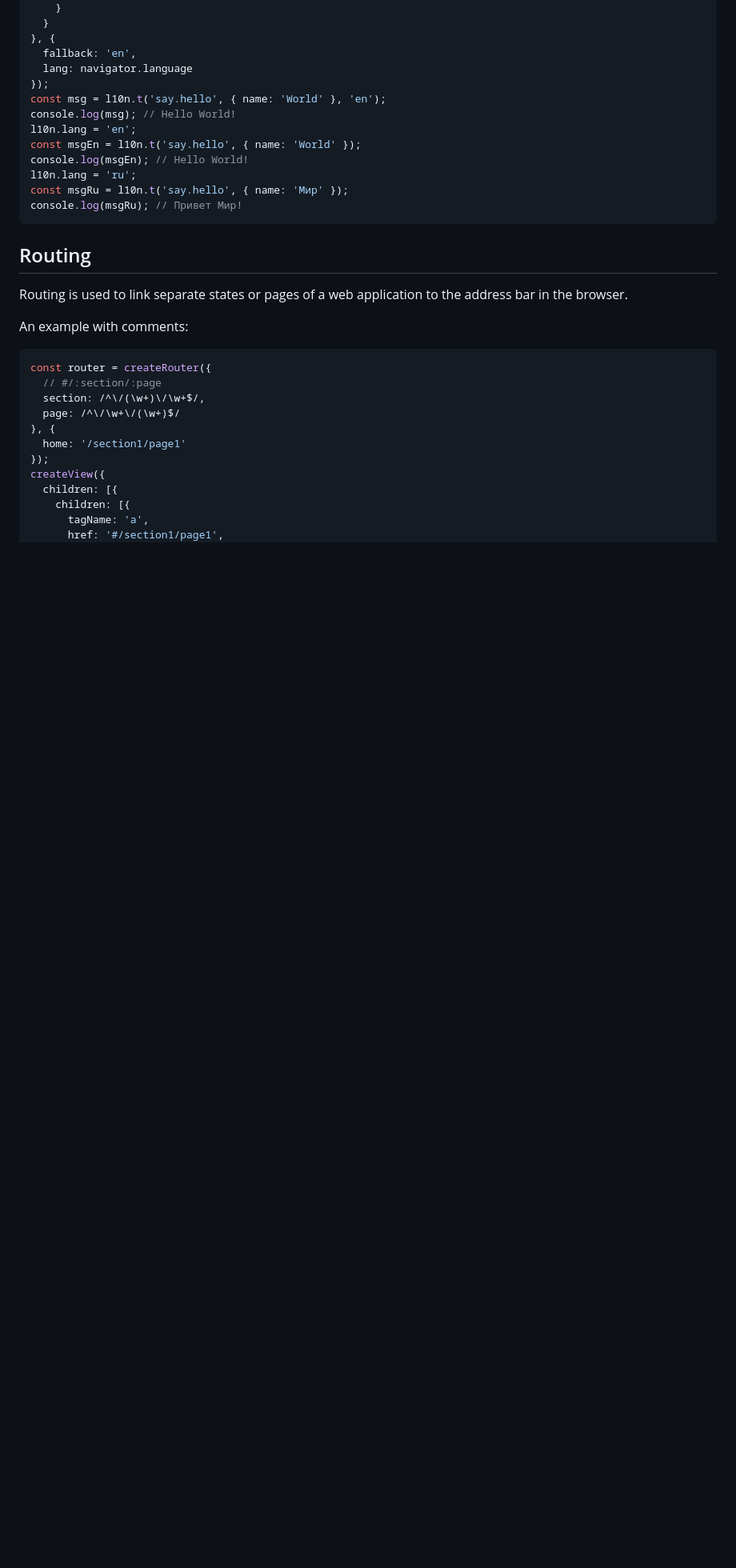
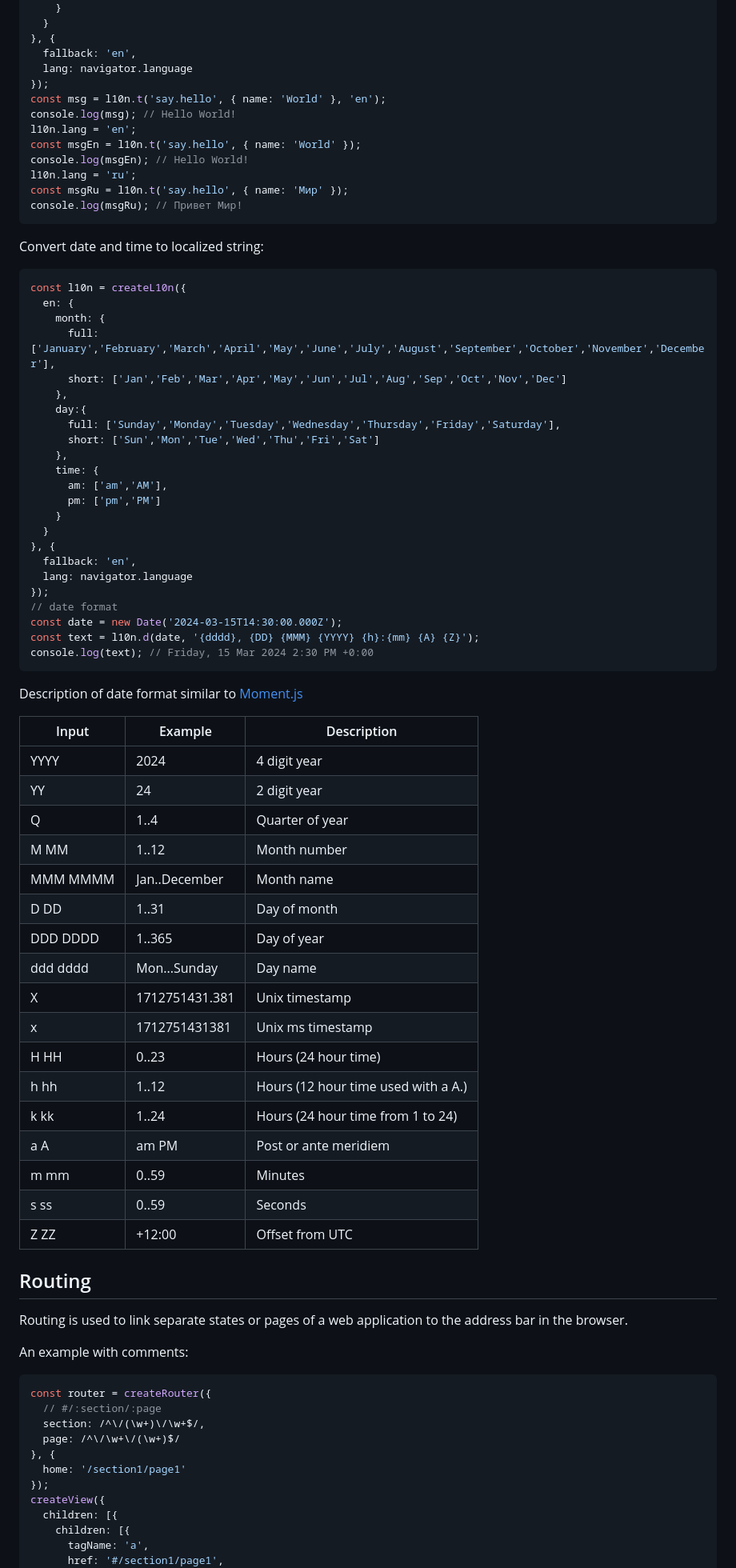
Before and after one commit to meefik/neux, a Markdown page: README.md, the part around the change printed below. Shown: that part at 80% size. Rendered like a GitHub page; blank space fills up the shorter version.

````diff
--- a/README.md
+++ b/README.md
@@ -328,6 +293,56 @@ l10n.lang = 'ru';
 const msgRu = l10n.t('say.hello', { name: 'Мир' });
 console.log(msgRu); // Привет Мир!
 ```
+
+Convert date and time to localized string:
+
+```js
+const l10n = createL10n({
+  en: {
+    month: {
+      full: ['January','February','March','April','May','June','July','August','September','October','November','December'],
+      short: ['Jan','Feb','Mar','Apr','May','Jun','Jul','Aug','Sep','Oct','Nov','Dec']
+    },
+    day:{
+      full: ['Sunday','Monday','Tuesday','Wednesday','Thursday','Friday','Saturday'],
+      short: ['Sun','Mon','Tue','Wed','Thu','Fri','Sat']
+    },
+    time: {
+      am: ['am','AM'],
+      pm: ['pm','PM']
+    }
+  }
+}, {
+  fallback: 'en',
+  lang: navigator.language
+});
+// date format
+const date = new Date('2024-03-15T14:30:00.000Z');
+const text = l10n.d(date, '{dddd}, {DD} {MMM} {YYYY} {h}:{mm} {A} {Z}');
+console.log(text); // Friday, 15 Mar 2024 2:30 PM +0:00
+```
+
+Description of date format similar to [Moment.js](https://momentjs.com/docs/#/parsing/string-format/)
+
+| Input    | Example        | Description                         |
+|----------|----------------|-------------------------------------|
+| YYYY     | 2024           | 4 digit year                        |
+| YY       | 24             | 2 digit year                        |
+| Q        | 1..4           | Quarter of year                     |
+| M MM     | 1..12          | Month number                        |
+| MMM MMMM | Jan..December  | Month name                          |
+| D DD     | 1..31          | Day of month                        |
+| DDD DDDD | 1..365         | Day of year                         |
+| ddd dddd | Mon...Sunday   | Day name                            |
+| X        | 1712751431.381 | Unix timestamp                      |
+| x        | 1712751431381  | Unix ms timestamp                   |
+| H HH     | 0..23          | Hours (24 hour time)                |
+| h hh     | 1..12          | Hours (12 hour time used with a A.) |
+| k kk     | 1..24          | Hours (24 hour time from 1 to 24)   |
+| a A      | am PM          | Post or ante meridiem               |
+| m mm     | 0..59          | Minutes                             |
+| s ss     | 0..59          | Seconds                             |
+| Z ZZ     | +12:00         | Offset from UTC                     |
 
 ## Routing
 
````
Also changed, not shown: other parts of README.md (+22 -57 lines).
